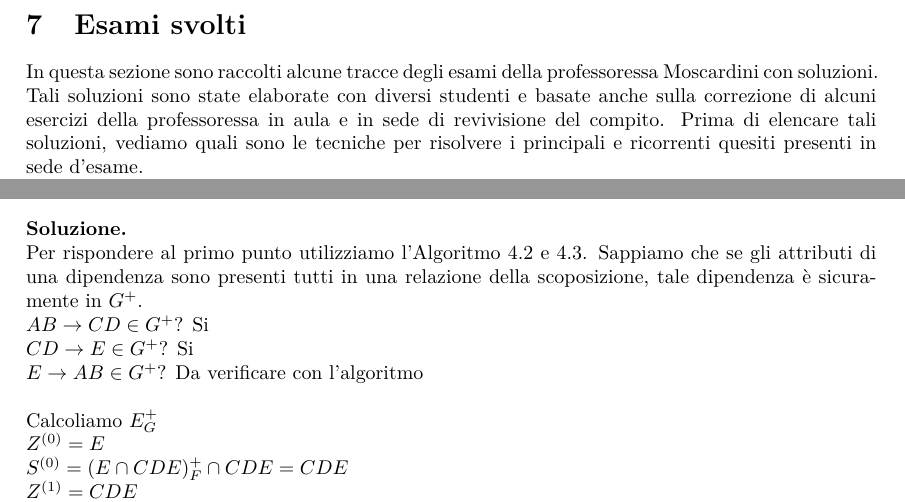
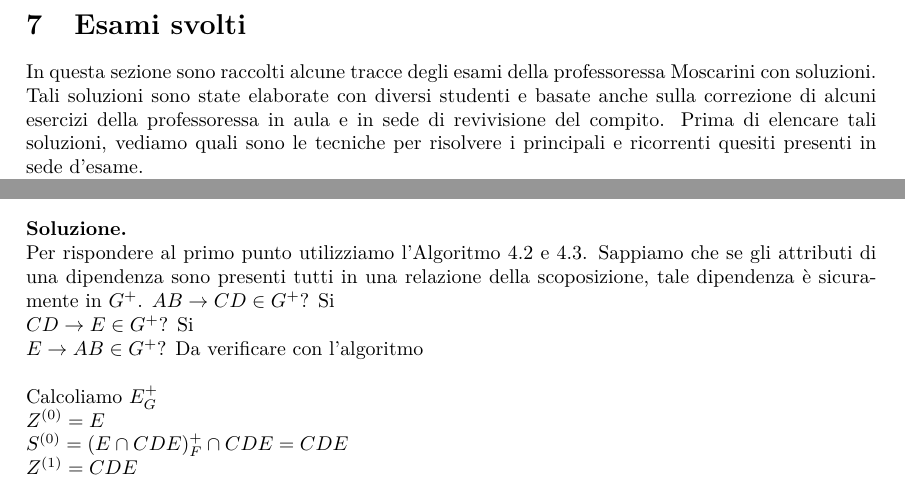
Before and after one commit to dipietrantonio/uni_database_appunti, a LaTeX document (main.tex, which reads esami_svolti.tex): two parts of pages 56 and 64 of 69, joined at a grey line, cut so that both start at the same text. Compiled offline with pdfLaTeX.

Commit message:
Revisione 1 completata.

```diff
--- a/esami_svolti.tex
+++ b/esami_svolti.tex
@@ -1,6 +1,6 @@
 \section{Esami svolti}
 In questa sezione sono raccolti alcune tracce degli esami della professoressa
-Moscardini con soluzioni. Tali soluzioni sono state elaborate con diversi studenti
+Moscarini con soluzioni. Tali soluzioni sono state elaborate con diversi studenti
 e basate anche sulla correzione di alcuni esercizi della professoressa in aula e
 in sede di revivisione del compito. Prima di elencare tali soluzioni, vediamo quali
 sono le tecniche per risolvere i principali e ricorrenti quesiti presenti in sede d'esame.\\
@@ -480,7 +480,7 @@ dell'albero binario, quindi si ha $\lceil log_2(2\,288)\rceil$ più 1 accesso al
 
  \noindent\textbf{\fontsize{14pt}{1em}Soluzione.}\\
  Per rispondere al primo punto utilizziamo l'Algoritmo 4.2 e 4.3. Sappiamo che se gli attributi di una dipendenza sono presenti
- tutti in una relazione della scoposizione, tale dipendenza è sicuramente in $G^+$.\\
+ tutti in una relazione della scoposizione, tale dipendenza è sicuramente in $G^+$.
  $AB\rightarrow CD \in G^+$? Si\\
  $CD\rightarrow E \in G^+$? Si\\
  $E\rightarrow AB \in G^+$? Da verificare con l'algoritmo\\
```
Also changed, not shown: README.md, main.pdf.
